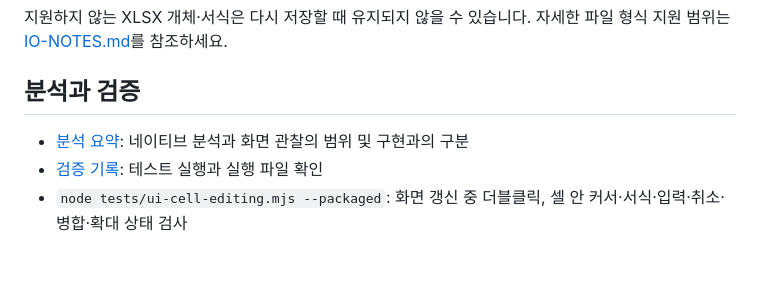
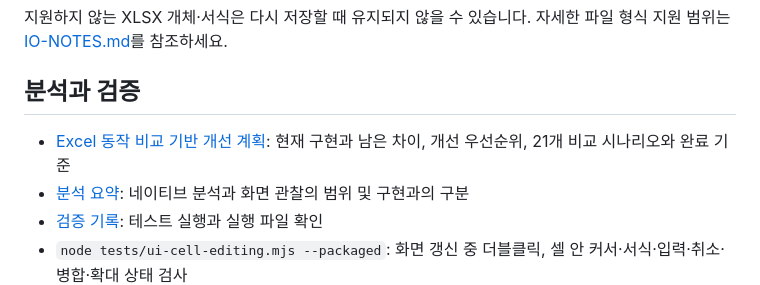
Before and after one commit to beaur8-prog/sheet-studio, a Markdown page: README.md, the part around the change. GitHub-like rendering; blank space fills up the shorter version.

Commit message:
docs: plan Excel behavior comparison and usability improvements [skip ci]

```diff
--- a/README.md
+++ b/README.md
@@ -80,6 +80,7 @@ Windows 실행 파일은 `npm run package:win`으로 만듭니다. 결과는 `re
 
 ## 분석과 검증
 
+- [Excel 동작 비교 기반 개선 계획](docs/EXCEL-BEHAVIOR-IMPROVEMENT-PLAN.md): 현재 구현과 남은 차이, 개선 우선순위, 21개 비교 시나리오와 완료 기준
 - [분석 요약](docs/ANALYSIS.md): 네이티브 분석과 화면 관찰의 범위 및 구현과의 구분
 - [검증 기록](VALIDATION.md): 테스트 실행과 실행 파일 확인
 - `node tests/ui-cell-editing.mjs --packaged`: 화면 갱신 중 더블클릭, 셀 안 커서·서식·입력·취소·병합·확대 상태 검사
```
Also changed, not shown: docs/EXCEL-BEHAVIOR-IMPROVEMENT-PLAN.md (added, +242 -0 lines).
